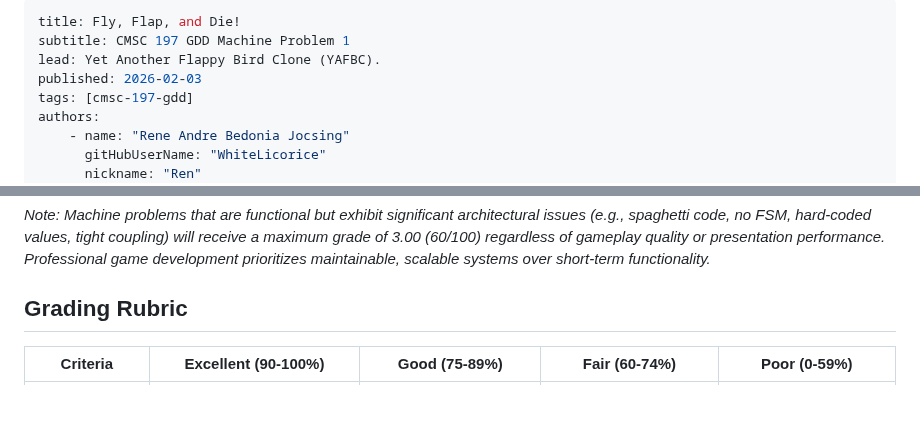
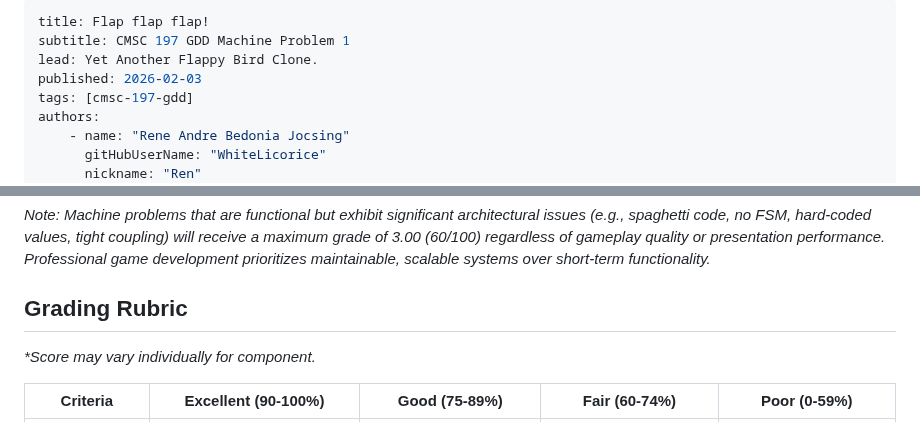
Before and after one commit to WhiteLicorice/Ren-s-Courses, a Markdown page: Content/Materials/cmsc-197-gdd-mp1.md, 2 parts joined by grey strips. Drawn GitHub-style; blank space fills up the shorter version.

Commit message:
docs: cmsc-197-gdd-mp1 title and lead

```diff
--- a/Content/Materials/cmsc-197-gdd-mp1.md
+++ b/Content/Materials/cmsc-197-gdd-mp1.md
@@ -1,7 +1,7 @@
 ---
-title: Fly, Flap, and Die!
+title: Flap flap flap!
 subtitle: CMSC 197 GDD Machine Problem 1
-lead: Yet Another Flappy Bird Clone (YAFBC).
+lead: Yet Another Flappy Bird Clone.
 published: 2026-02-03
 tags: [cmsc-197-gdd]
 authors:
@@ -269,6 +269,8 @@ Machine problem presentations will be conducted in a jam-style format during reg
 
 ## Grading Rubric
 
+*\*Score may vary individually for component.*
+
 | **Criteria** | **Excellent (90-100%)** | **Good (75-89%)** | **Fair (60-74%)** | **Poor (0-59%)** |
 |--------------|-------------------------|-------------------|-------------------|------------------|
 | **Architecture & Design (25%)** | Clean separation of concerns, proper FSM implementation, signal-driven architecture, demonstrates sound design patterns | Minor architectural issues, most patterns implemented correctly, consistent structure | Significant architectural problems, inconsistent pattern usage, unclear structure | Spaghetti code, no clear architecture, violates OOP principles |
```
